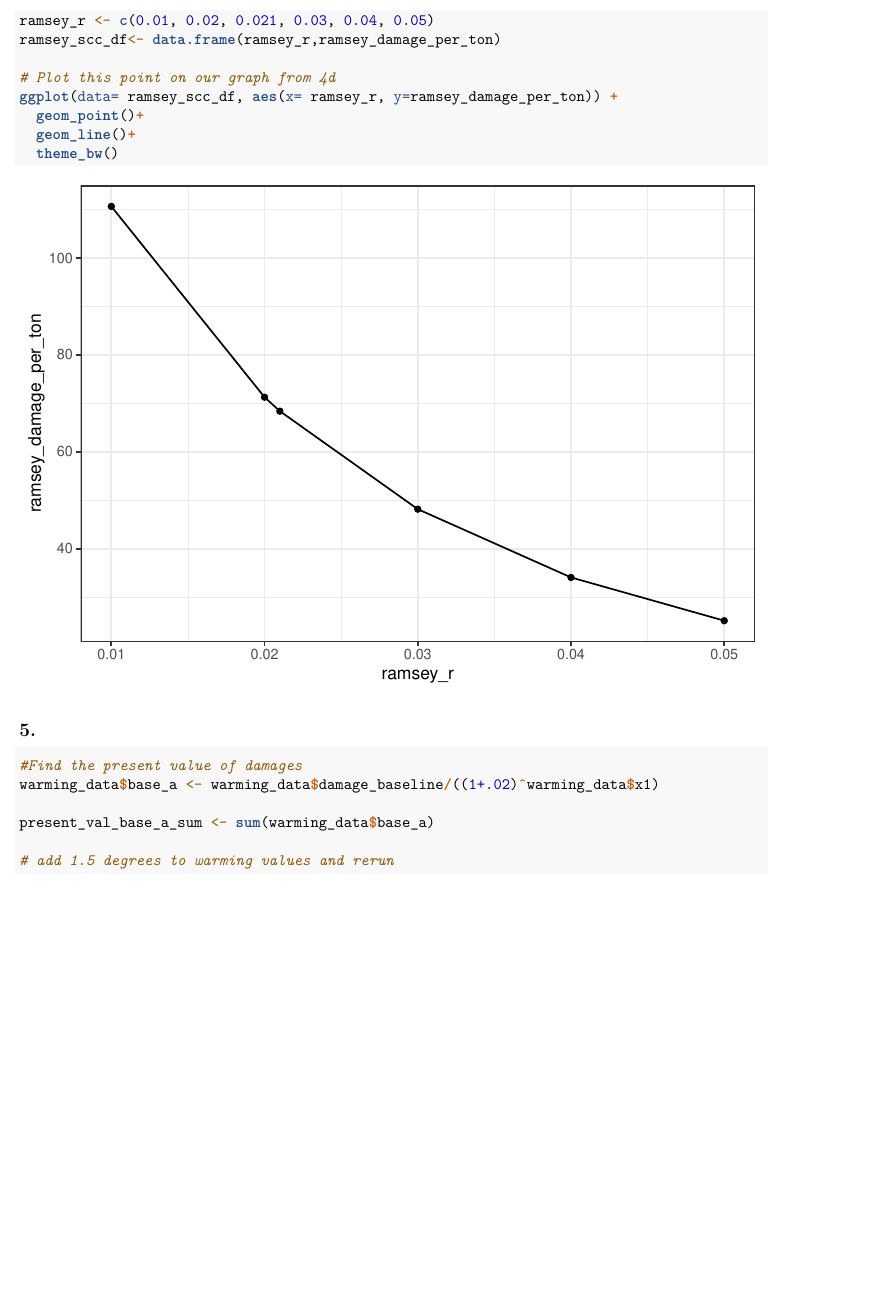
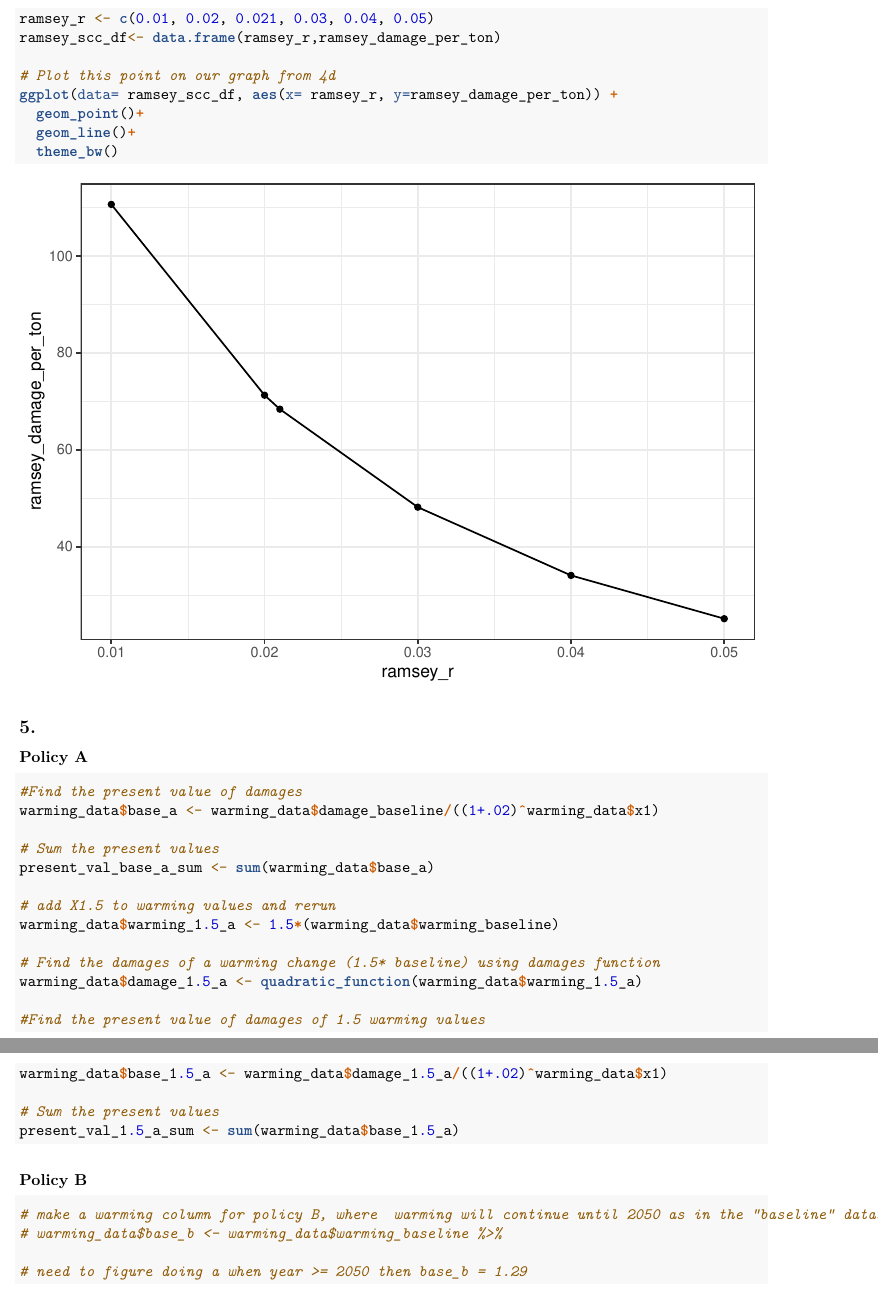
Before and after one commit to taylorlockmann/204_hw4, an R Markdown document (src/204_hw4.Rmd): part of page 8 of 8 before the commit and two parts of pages 8 and 9 of 9 after it, the two joined at a grey line, cut so that both start at the same text, the shorter picture padded with empty space. Rendered offline with R 4.5, knitr and Pandoc, then LaTeX, with nearby package versions; column names are cleaned by a stand-in for the janitor package.

Commit message:
5 policy a 1.5xwarming added

````diff
--- a/src/204_hw4.Rmd
+++ b/src/204_hw4.Rmd
@@ -166,11 +166,32 @@ ggplot(data= ramsey_scc_df, aes(x= ramsey_r, y=ramsey_damage_per_ton)) +
 
 
 ## 5.
+### Policy A
 ```{r}
 #Find the present value of damages
 warming_data$base_a <- warming_data$damage_baseline/((1+.02)^warming_data$x1)
 
+# Sum the present values
 present_val_base_a_sum <- sum(warming_data$base_a)
 
-# add 1.5 degrees to warming values and rerun
+# add X1.5 to warming values and rerun
+warming_data$warming_1.5_a <- 1.5*(warming_data$warming_baseline)
+
+# Find the damages of a warming change (1.5* baseline) using damages function
+warming_data$damage_1.5_a <- quadratic_function(warming_data$warming_1.5_a)
+
+#Find the present value of damages of 1.5 warming values
+warming_data$base_1.5_a <- warming_data$damage_1.5_a/((1+.02)^warming_data$x1)
+
+# Sum the present values
+present_val_1.5_a_sum <- sum(warming_data$base_1.5_a)
 ```
+
+### Policy B
+
+```{r}
+# make a warming column for policy B, where  warming will continue until 2050 as in the “baseline” dataset, and then will stabilize at 1.29 degrees
+# warming_data$base_b <- warming_data$warming_baseline %>%
+
+# need to figure doing a when year >= 2050 then base_b = 1.29
+```
````
